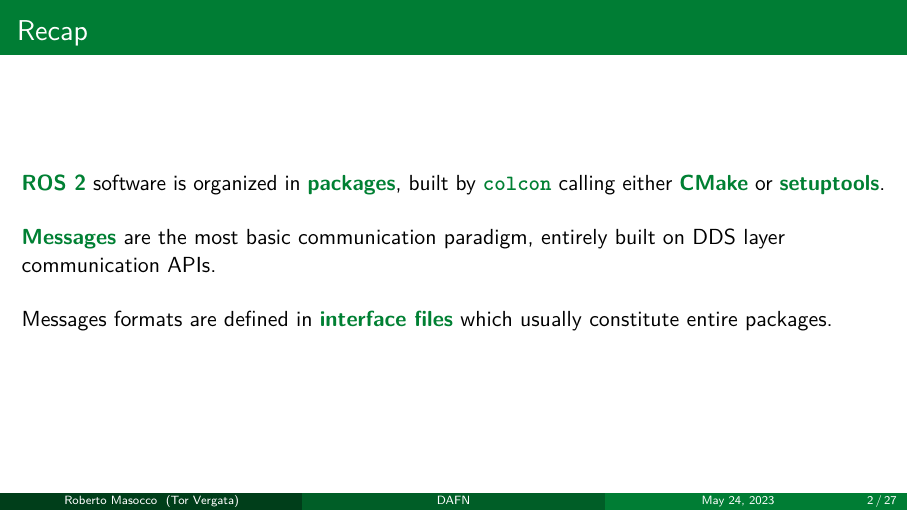
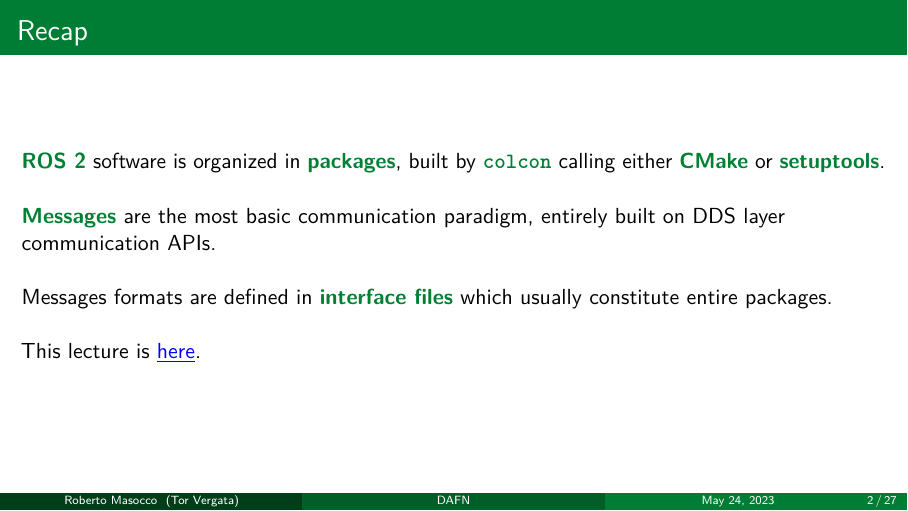
Before and after one commit to robmasocco/DAFN23_Robotics_3, LaTeX slides (main.tex, which reads sections/recap.tex): page 2 of 27. Compiled offline with pdfLaTeX.

Commit message:
fix: slides repo link

```diff
--- a/sections/recap.tex
+++ b/sections/recap.tex
@@ -9,6 +9,8 @@
 \textbg{Messages} are the most basic communication paradigm, entirely built on DDS layer communication APIs.
 \newline\newline
 Messages formats are defined in \textbg{interface files} which usually constitute entire packages.
+\newline\newline
+This lecture is \href{https://github.com/robmasocco/DAFN23_Robotics_3}{\color{blue}\underline{here}}.
 \end{frame}
 \begin{frame}{Recap}
   \begin{block}{Updates}
```
Also changed, not shown: 1 other file.
